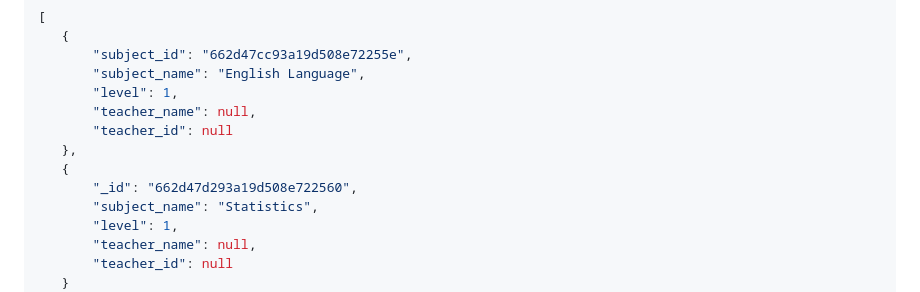
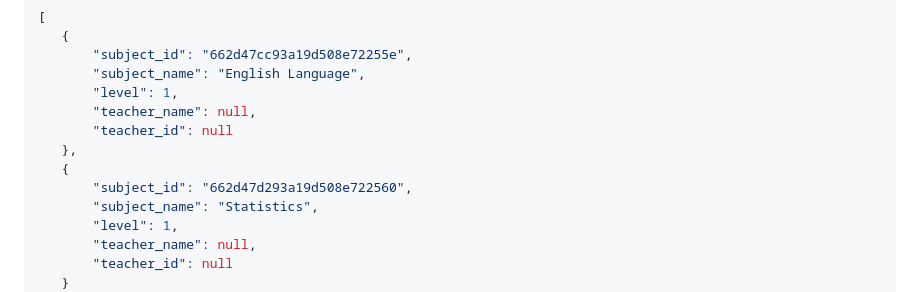
Before and after one commit to mosama137/edu-platform, a Markdown page: README.md, the part around the change. GitHub-like rendering.

```diff
--- a/README.md
+++ b/README.md
@@ -66,7 +66,7 @@
         "teacher_id": null
     },
     {
-        "_id": "662d47d293a19d508e722560",
+        "subject_id": "662d47d293a19d508e722560",
         "subject_name": "Statistics",
         "level": 1,
         "teacher_name": null,
```
